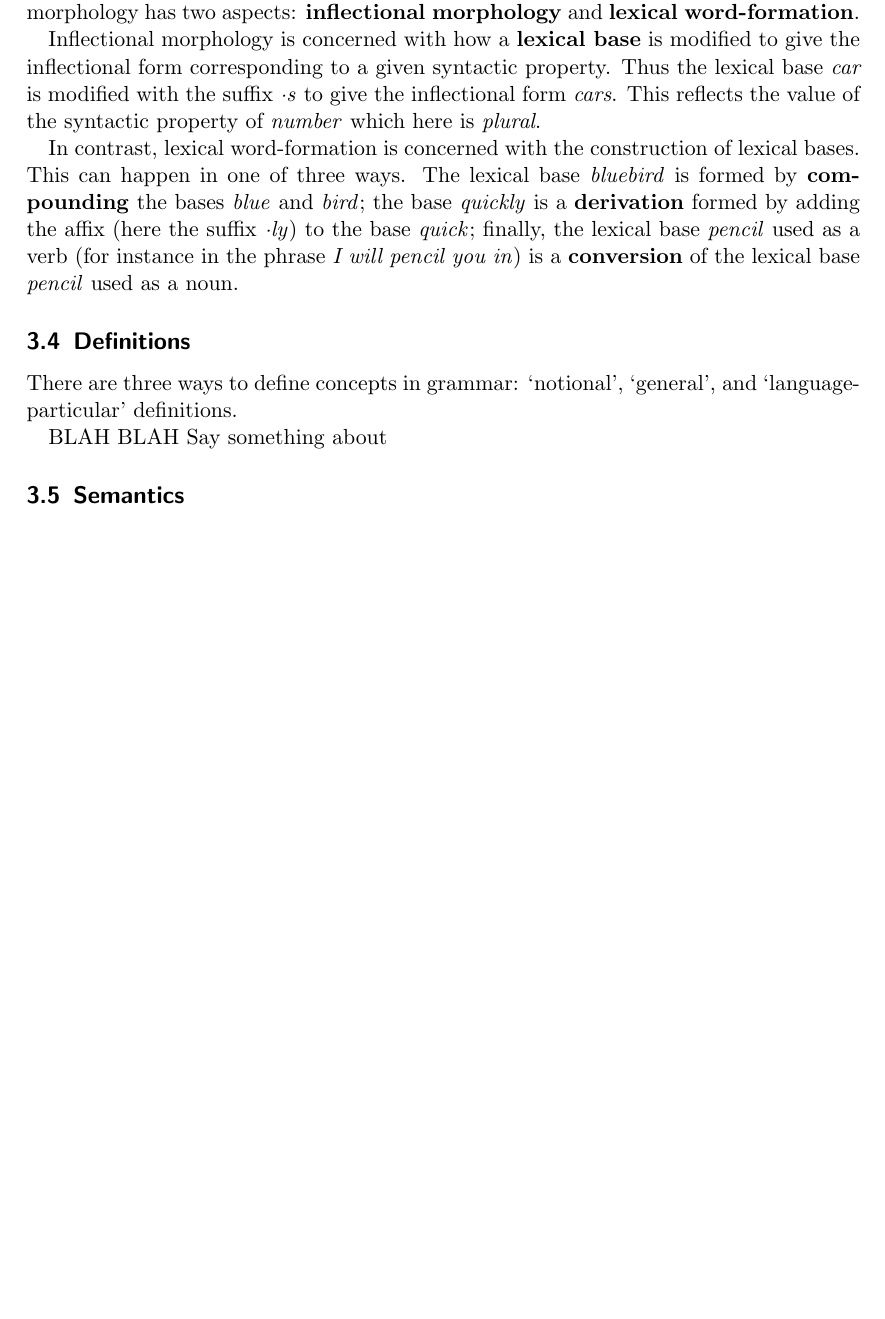
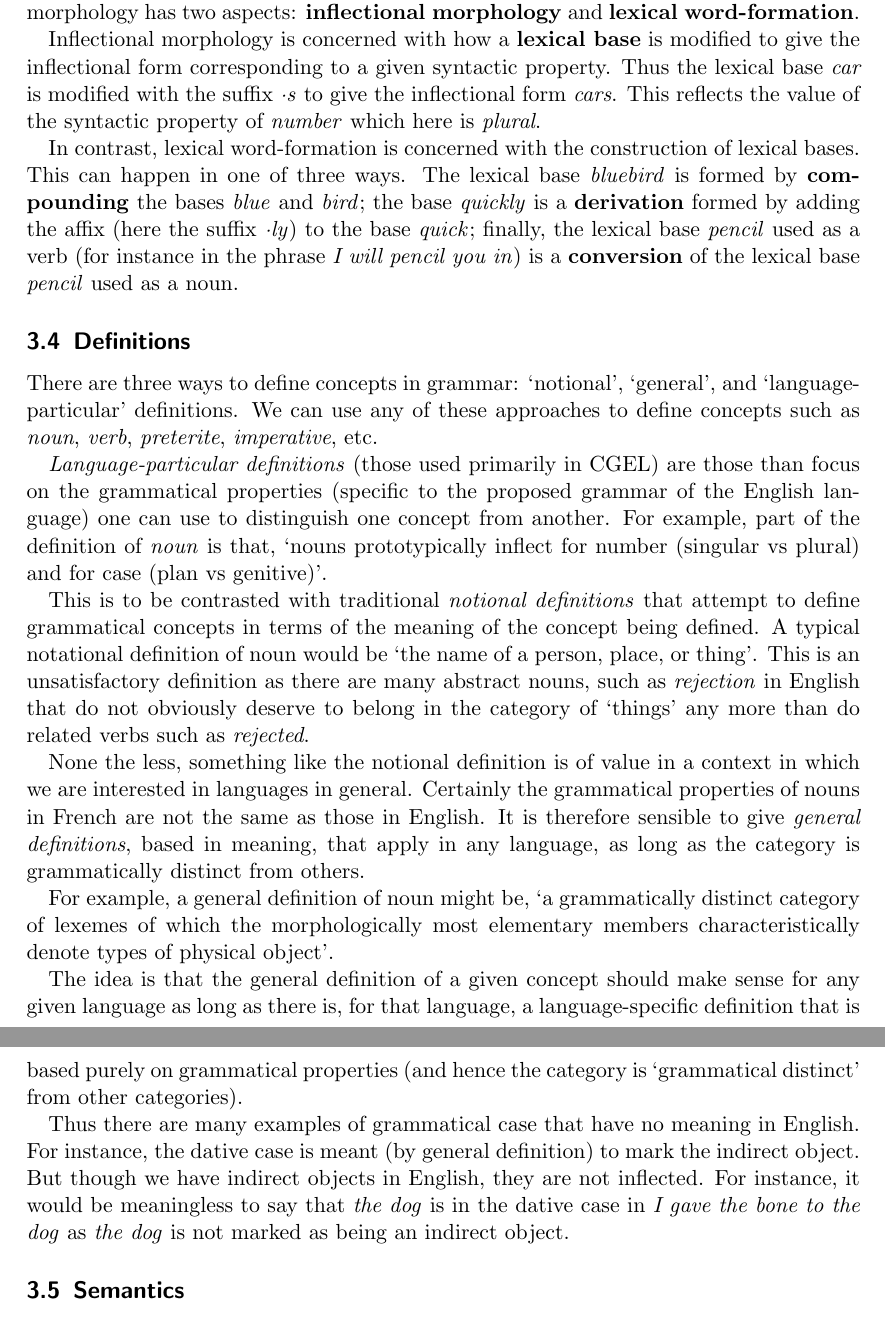
Before and after one commit to gihanmarasingha/cambridge_grammar_of_the_english_language, a LaTeX document (cambridge_grammar.tex): part of page 6 of 6 before the commit and two parts of pages 6 and 7 of 7 after it, the two joined at a grey line, cut so that both start at the same text, the shorter picture padded with empty space. Compiled offline with pdfLaTeX.

Commit message:
fleshed out notional, general, and language-specific definitions

```diff
--- a/cambridge_grammar.tex
+++ b/cambridge_grammar.tex
@@ -259,9 +259,39 @@ is a \textbf{conversion} of the lexical base \emph{pencil} used as a noun.
 \subsection{Definitions}
 
 There are three ways to define concepts in grammar: `notional', `general', and `language-particular'
-definitions.
+definitions. We can use any of these approaches to define concepts such as \emph{noun}, \emph{verb},
+\emph{preterite}, \emph{imperative}, etc.
 
-BLAH BLAH Say something about
+\emph{Language-particular definitions} (those used primarily in CGEL) are those than focus on the
+grammatical properties (specific to the proposed grammar of the English language) one can use to
+distinguish one concept from another. For example, part of the definition of \emph{noun} is that,
+`nouns prototypically inflect for number (singular vs plural) and for case (plan vs genitive)'.
+
+This is to be contrasted with traditional \emph{notional definitions} that attempt to define
+grammatical concepts in terms of the meaning of the concept being defined. A typical notational
+definition of noun would be `the name of a person, place, or thing'. This is an unsatisfactory
+definition as there are many abstract nouns, such as \emph{rejection} in English that do not
+obviously deserve to belong in the category of `things' any more than do related verbs such as
+\emph{rejected}.
+
+None the less, something like the notional definition is of value in a context in which we are
+interested in languages in general. Certainly the grammatical properties of nouns in French are not
+the same as those in English. It is therefore sensible to give \emph{general definitions}, based in
+meaning, that apply in any language, as long as the category is grammatically distinct from others.
+
+For example, a general definition of noun might be, `a grammatically distinct category of lexemes of
+which the morphologically most elementary members characteristically denote types of physical
+object'.
+
+The idea is that the general definition of a given concept should make sense for any given language
+as long as there is, for that language, a language-specific definition that is based purely on
+grammatical properties (and hence the category is `grammatical distinct' from other categories).
+
+Thus there are many examples of grammatical case that have no meaning in English. For instance, the
+dative case is meant (by general definition) to mark the indirect object. But though we have
+indirect objects in English, they are not inflected. For instance, it would be meaningless to say
+that \emph{the dog} is in the dative case in \emph{I gave the bone to the dog} as \emph{the dog} is
+not marked as being an indirect object.
 
 \subsection{Semantics}
 
```
Also changed, not shown: cambridge_grammar.pdf.
